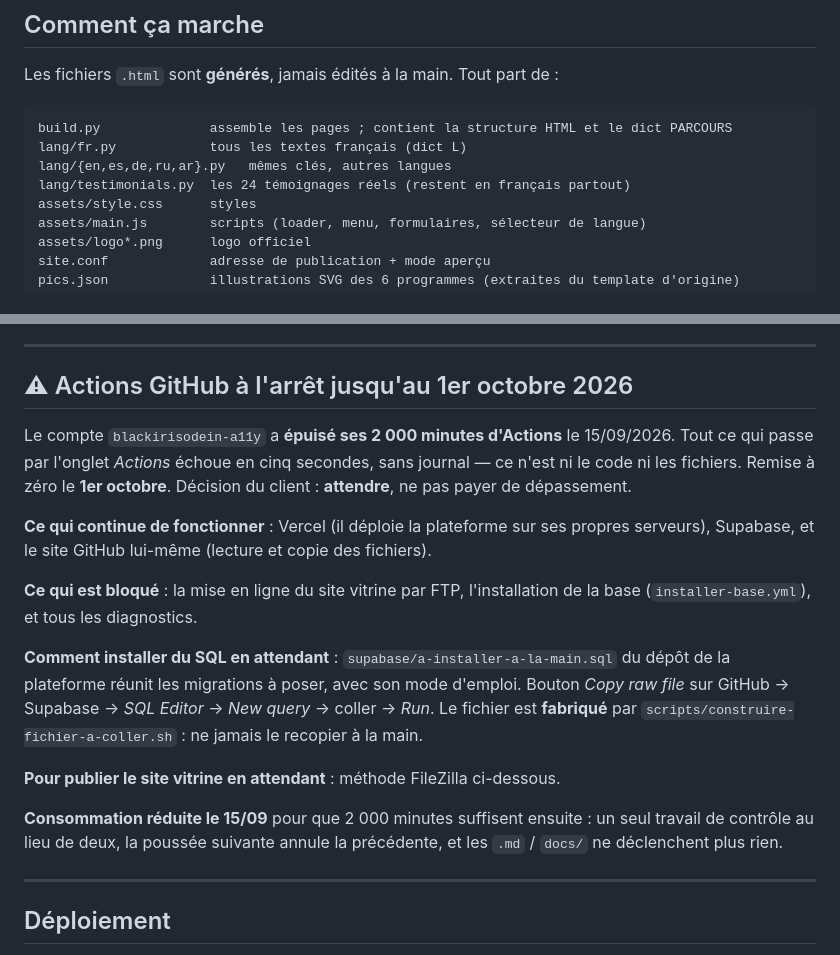
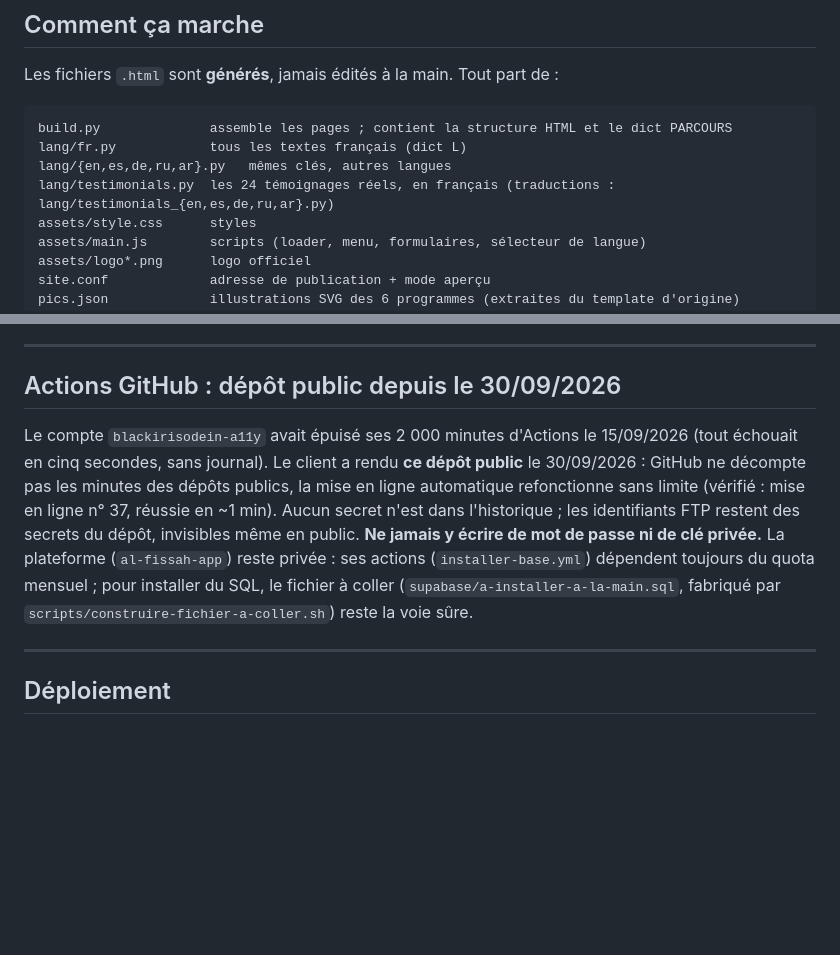
Before and after one commit to blackirisodein-a11y/al-fissah-site, a Markdown page: CLAUDE.md, 2 parts joined by grey strips. Rendered like a GitHub page; blank space fills up the shorter version.

Commit message:
Note de reprise : dépôt public, mise en ligne automatique rétablie
Co-Authored-By: Claude Opus 5.5 <noreply@anthropic.com>
Claude-Session: https://claude.ai/code/session_01WaKWtGzwbtB3kf8WYx31ex

```diff
--- a/CLAUDE.md
+++ b/CLAUDE.md
@@ -17,7 +17,7 @@ Les fichiers `.html` sont **générés**, jamais édités à la main. Tout part
 build.py              assemble les pages ; contient la structure HTML et le dict PARCOURS
 lang/fr.py            tous les textes français (dict L)
 lang/{en,es,de,ru,ar}.py   mêmes clés, autres langues
-lang/testimonials.py  les 24 témoignages réels (restent en français partout)
+lang/testimonials.py  les 24 témoignages réels, en français (traductions : lang/testimonials_{en,es,de,ru,ar}.py)
 assets/style.css      styles
 assets/main.js        scripts (loader, menu, formulaires, sélecteur de langue)
 assets/logo*.png      logo officiel
@@ -194,31 +194,18 @@ d'ouverture lui-même (index de vitesse, blocage) : rythme voulu par le client,
 
 ---
 
-## ⚠ Actions GitHub à l'arrêt jusqu'au 1er octobre 2026
+## Actions GitHub : dépôt public depuis le 30/09/2026
 
-Le compte `blackirisodein-a11y` a **épuisé ses 2 000 minutes d'Actions** le
-15/09/2026. Tout ce qui passe par l'onglet *Actions* échoue en cinq secondes,
-sans journal — ce n'est ni le code ni les fichiers. Remise à zéro le **1er
-octobre**. Décision du client : **attendre**, ne pas payer de dépassement.
-
-**Ce qui continue de fonctionner** : Vercel (il déploie la plateforme sur ses
-propres serveurs), Supabase, et le site GitHub lui-même (lecture et copie des
-fichiers).
-
-**Ce qui est bloqué** : la mise en ligne du site vitrine par FTP, l'installation
-de la base (`installer-base.yml`), et tous les diagnostics.
-
-**Comment installer du SQL en attendant** : `supabase/a-installer-a-la-main.sql`
-du dépôt de la plateforme réunit les migrations à poser, avec son mode d'emploi.
-Bouton *Copy raw file* sur GitHub → Supabase → *SQL Editor* → *New query* →
-coller → *Run*. Le fichier est **fabriqué** par
-`scripts/construire-fichier-a-coller.sh` : ne jamais le recopier à la main.
-
-**Pour publier le site vitrine en attendant** : méthode FileZilla ci-dessous.
-
-**Consommation réduite le 15/09** pour que 2 000 minutes suffisent ensuite : un
-seul travail de contrôle au lieu de deux, la poussée suivante annule la
-précédente, et les `.md` / `docs/` ne déclenchent plus rien.
+Le compte `blackirisodein-a11y` avait épuisé ses 2 000 minutes d'Actions le 15/09/2026
+(tout échouait en cinq secondes, sans journal). Le client a rendu **ce dépôt public** le
+30/09/2026 : GitHub ne décompte pas les minutes des dépôts publics, la mise en ligne
+automatique refonctionne sans limite (vérifié : mise en ligne n° 37, réussie en ~1 min).
+Aucun secret n'est dans l'historique ; les identifiants FTP restent des secrets du dépôt,
+invisibles même en public. **Ne jamais y écrire de mot de passe ni de clé privée.**
+La plateforme (`al-fissah-app`) reste privée : ses actions (`installer-base.yml`) dépendent
+toujours du quota mensuel ; pour installer du SQL, le fichier à coller
+(`supabase/a-installer-a-la-main.sql`, fabriqué par `scripts/construire-fichier-a-coller.sh`)
+reste la voie sûre.
 
 ---
 
```
